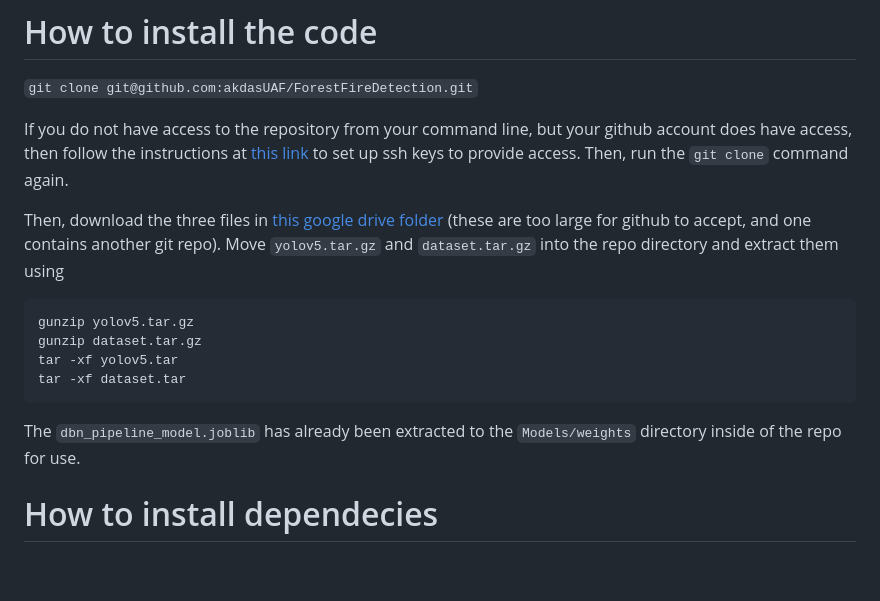
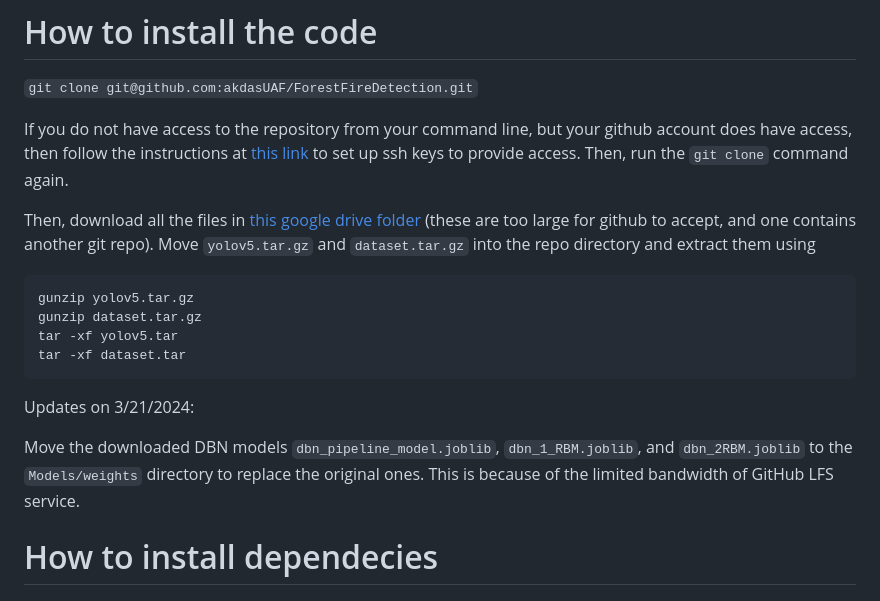
Before and after one commit to akdasUAF/ForestFireDetection, a Markdown page: README.md, the part around the change. Drawn GitHub-style; blank space fills up the shorter version.

````diff
--- a/README.md
+++ b/README.md
@@ -23,14 +23,17 @@ For documentation of the code in this repository, please see the Wiki. See below
 
 If you do not have access to the repository from your command line, but your github account does have access, then follow the instructions at [this link](https://docs.github.com/en/authentication/connecting-to-github-with-ssh/adding-a-new-ssh-key-to-your-github-account) to set up ssh keys to provide access. Then, run the `git clone` command again.
 
-Then, download the three files in [this google drive folder](https://drive.google.com/drive/folders/1cynEIPhHWGcqiry9HhxzSawa3L7VXbTz?usp=drive_link) (these are too large for github to accept, and one contains another git repo). Move `yolov5.tar.gz` and `dataset.tar.gz` into the repo directory and extract them using
+Then, download all the files in [this google drive folder](https://drive.google.com/drive/folders/1cynEIPhHWGcqiry9HhxzSawa3L7VXbTz?usp=drive_link) (these are too large for github to accept, and one contains another git repo). Move `yolov5.tar.gz` and `dataset.tar.gz` into the repo directory and extract them using
 ```
 gunzip yolov5.tar.gz
 gunzip dataset.tar.gz
 tar -xf yolov5.tar
 tar -xf dataset.tar
 ```
-The `dbn_pipeline_model.joblib` has already been extracted to the `Models/weights` directory inside of the repo for use.
+Updates on 3/21/2024:
+
+Move the downloaded DBN models `dbn_pipeline_model.joblib`, `dbn_1_RBM.joblib`, and `dbn_2RBM.joblib` to the `Models/weights` directory to replace the original ones.
+This is because of the limited bandwidth of GitHub LFS service.
 
 # How to install dependecies
 
````
